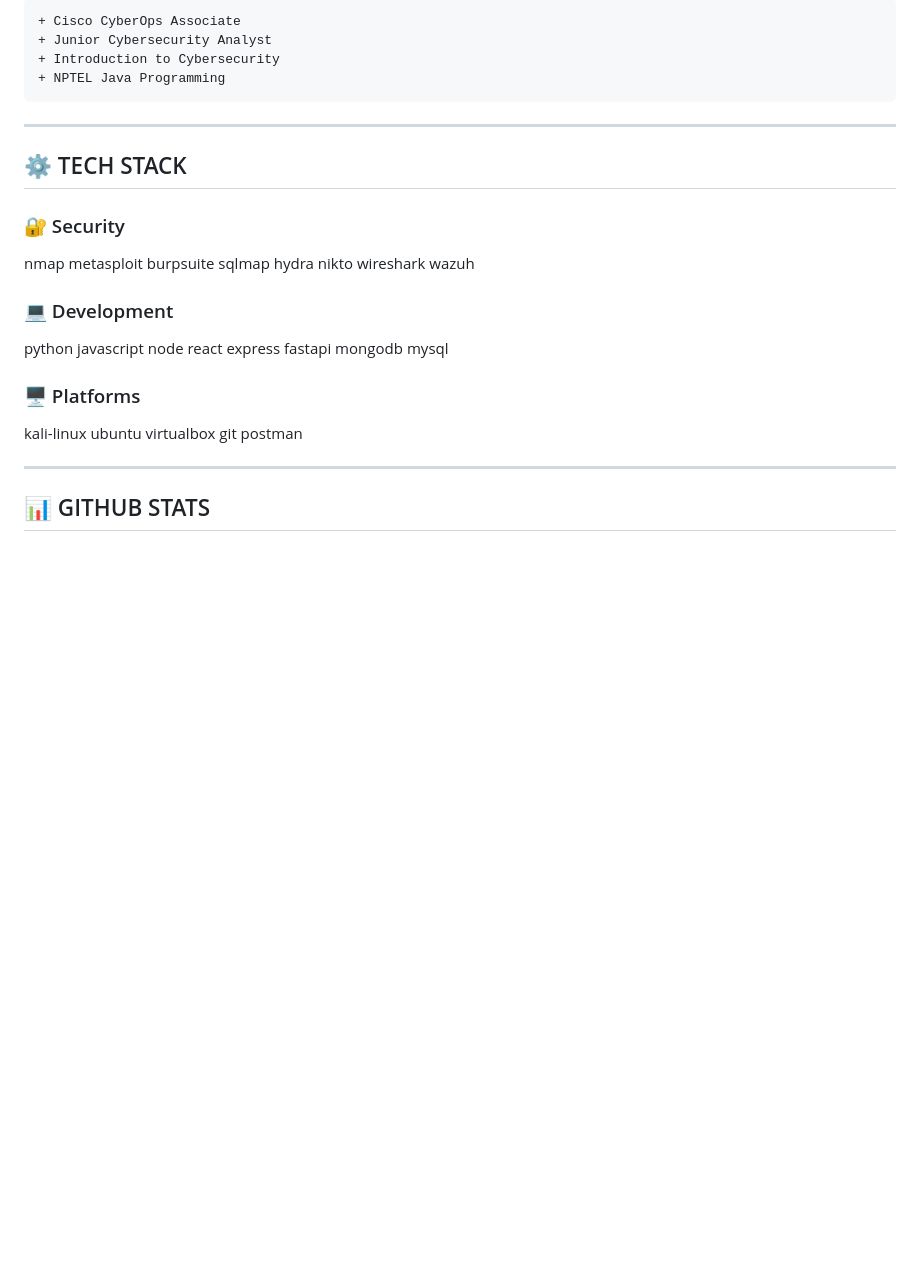
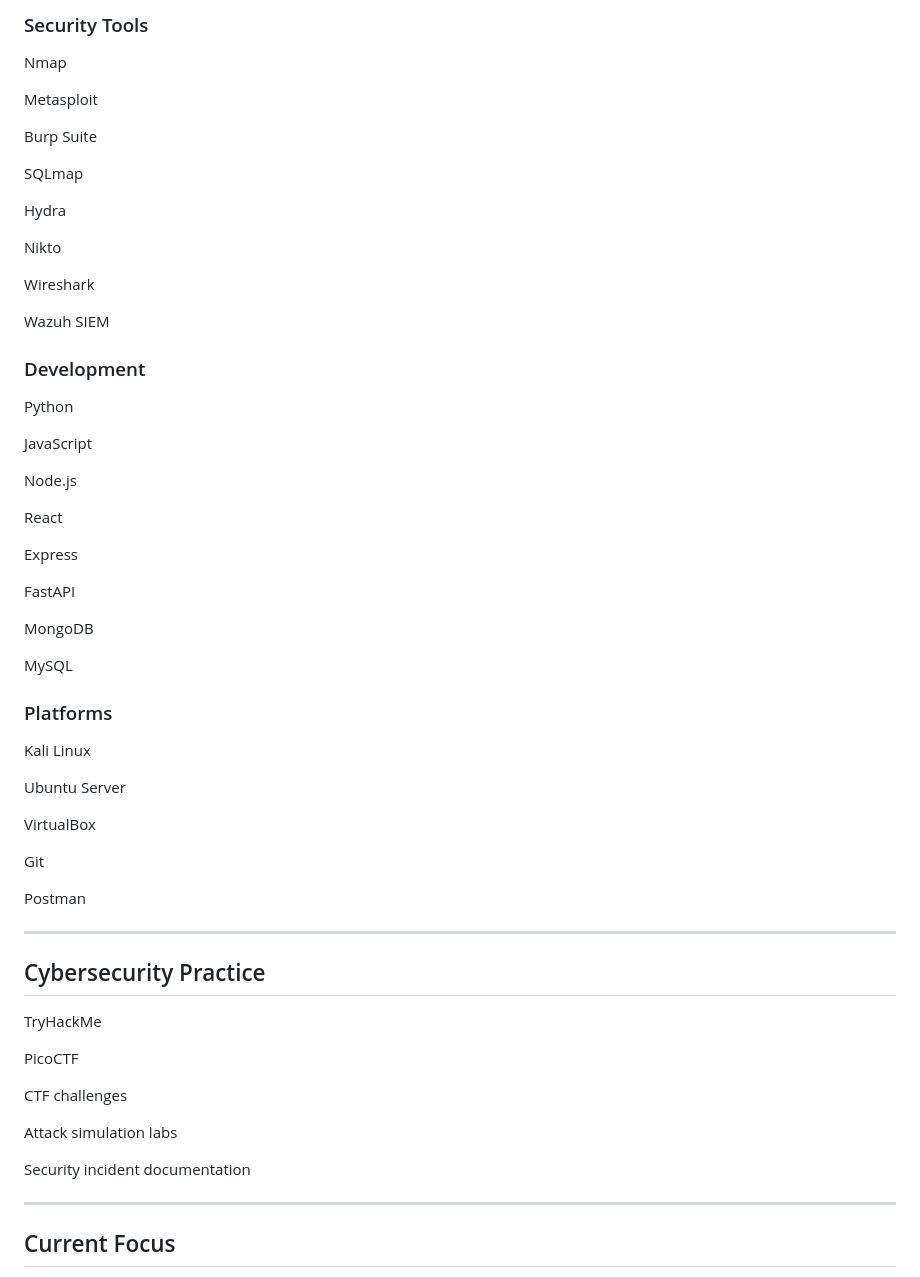
Before and after one commit to GadeKuldeep/GadeKuldeep, a Markdown page: README.md, the part around one of its changes. Drawn GitHub-style; blank space fills up the shorter version.

````diff
--- a/README.md
+++ b/README.md
@@ -138,28 +172,67 @@ React | Node.js | MongoDB
 
-```diff
-+ Cisco CyberOps Associate
-+ Junior Cybersecurity Analyst
-+ Introduction to Cybersecurity
-+ NPTEL Java Programming
-```
+### Security Tools
+
+Nmap
+
+Metasploit
+
+Burp Suite
+
+SQLmap
+
+Hydra
+
+Nikto
+
+Wireshark
+
+Wazuh SIEM
+
+### Development
+
+Python
+
+JavaScript
+
+Node.js
+
+React
+
+Express
+
+FastAPI
+
+MongoDB
+
+MySQL
+
+### Platforms
+
+Kali Linux
+
+Ubuntu Server
+
+VirtualBox
+
+Git
+
+Postman
 
 ---
 
-## ⚙️ TECH STACK
+## Cybersecurity Practice
 
-### 🔐 Security
+TryHackMe
 
-nmap metasploit burpsuite sqlmap hydra nikto wireshark wazuh
+PicoCTF
 
-### 💻 Development
+CTF challenges
 
-python javascript node react express fastapi mongodb mysql
+Attack simulation labs
 
-### 🖥 Platforms
-
-kali-linux ubuntu virtualbox git postman
+Security incident documentation
 
 ---
 
-## 📊 GITHUB STATS
+## Current Focus
 
````
Also changed, not shown: other parts of README.md (+136 -102 lines).
